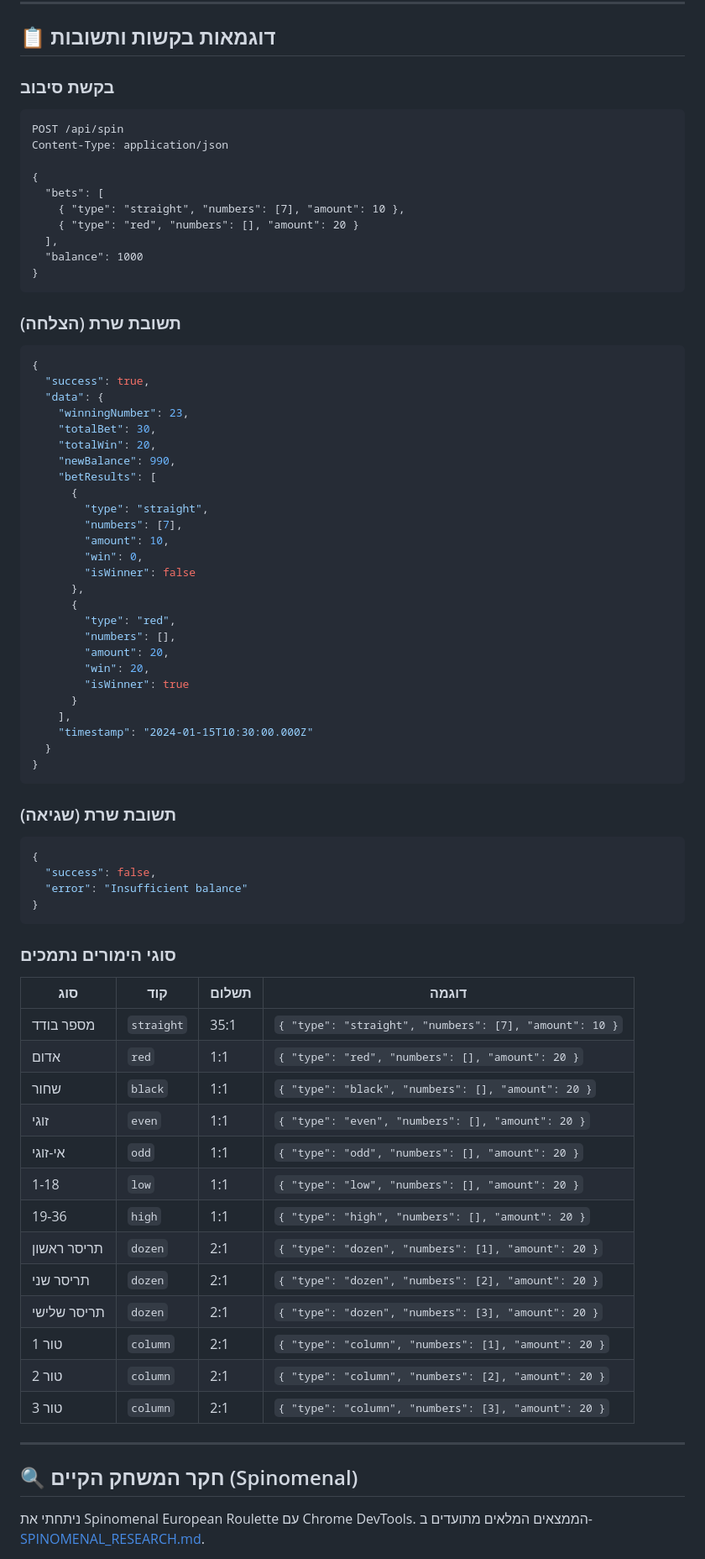
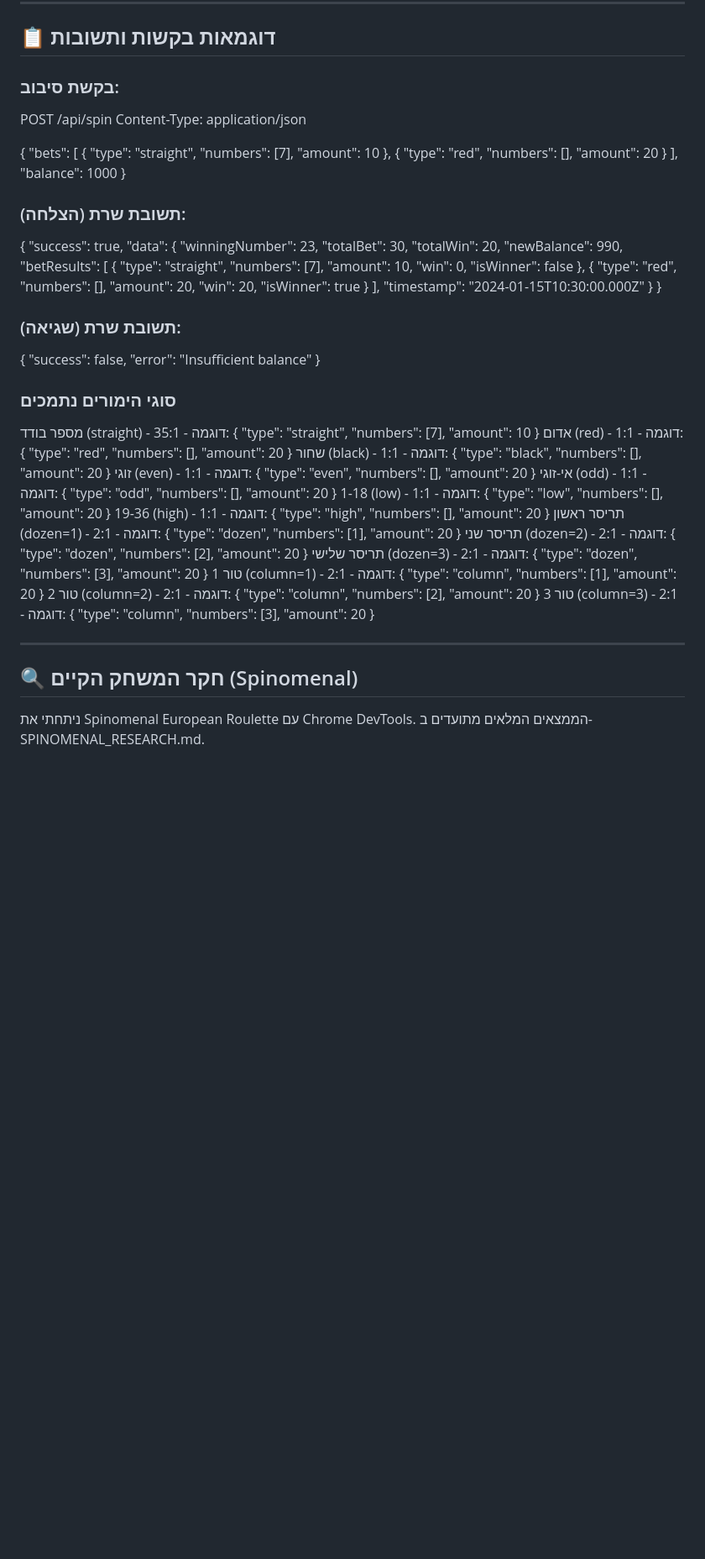
Before and after one commit to shalev7948/roulette-game-0.3, a Markdown page: roulette-game 0.3/README.md, the part around one of its changes. Shown at 84% size. Drawn GitHub-style; blank space fills up the shorter version.

````diff
--- a/roulette-game 0.3/README.md
+++ b/roulette-game 0.3/README.md
@@ -155,8 +120,7 @@ npm start
 
 ## 📋 דוגמאות בקשות ותשובות
 
-### בקשת סיבוב
-```http
+### בקשת סיבוב:
 POST /api/spin
 Content-Type: application/json
 
@@ -167,10 +131,8 @@ Content-Type: application/json
   ],
   "balance": 1000
 }
-```
 
-### תשובת שרת (הצלחה)
-```json
+### תשובת שרת (הצלחה):
 {
   "success": true,
   "data": {
@@ -179,56 +141,39 @@ Content-Type: application/json
     "totalWin": 20,
     "newBalance": 990,
     "betResults": [
-      {
-        "type": "straight",
-        "numbers": [7],
-        "amount": 10,
-        "win": 0,
-        "isWinner": false
-      },
-      {
-        "type": "red",
-        "numbers": [],
-        "amount": 20,
-        "win": 20,
-        "isWinner": true
-      }
+      { "type": "straight", "numbers": [7], "amount": 10, "win": 0, "isWinner": false },
+      { "type": "red", "numbers": [], "amount": 20, "win": 20, "isWinner": true }
     ],
     "timestamp": "2024-01-15T10:30:00.000Z"
   }
 }
-```
 
-### תשובת שרת (שגיאה)
-```json
+### תשובת שרת (שגיאה):
 {
   "success": false,
   "error": "Insufficient balance"
 }
-```
 
 ### סוגי הימורים נתמכים
 
-| סוג | קוד | תשלום | דוגמה |
-|------|-----|--------|--------|
-| מספר בודד | `straight` | 35:1 | `{ "type": "straight", "numbers": [7], "amount": 10 }` |
-| אדום | `red` | 1:1 | `{ "type": "red", "numbers": [], "amount": 20 }` |
-| שחור | `black` | 1:1 | `{ "type": "black", "numbers": [], "amount": 20 }` |
-| זוגי | `even` | 1:1 | `{ "type": "even", "numbers": [], "amount": 20 }` |
-| אי-זוגי | `odd` | 1:1 | `{ "type": "odd", "numbers": [], "amount": 20 }` |
-| 1-18 | `low` | 1:1 | `{ "type": "low", "numbers": [], "amount": 20 }` |
-| 19-36 | `high` | 1:1 | `{ "type": "high", "numbers": [], "amount": 20 }` |
-| תריסר ראשון | `dozen` | 2:1 | `{ "type": "dozen", "numbers": [1], "amount": 20 }` |
-| תריסר שני | `dozen` | 2:1 | `{ "type": "dozen", "numbers": [2], "amount": 20 }` |
-| תריסר שלישי | `dozen` | 2:1 | `{ "type": "dozen", "numbers": [3], "amount": 20 }` |
-| טור 1 | `column` | 2:1 | `{ "type": "column", "numbers": [1], "amount": 20 }` |
-| טור 2 | `column` | 2:1 | `{ "type": "column", "numbers": [2], "amount": 20 }` |
-| טור 3 | `column` | 2:1 | `{ "type": "column", "numbers": [3], "amount": 20 }` |
+מספר בודד (straight) - 35:1 - דוגמה: { "type": "straight", "numbers": [7], "amount": 10 }
+אדום (red) - 1:1 - דוגמה: { "type": "red", "numbers": [], "amount": 20 }
+שחור (black) - 1:1 - דוגמה: { "type": "black", "numbers": [], "amount": 20 }
+זוגי (even) - 1:1 - דוגמה: { "type": "even", "numbers": [], "amount": 20 }
+אי-זוגי (odd) - 1:1 - דוגמה: { "type": "odd", "numbers": [], "amount": 20 }
+1-18 (low) - 1:1 - דוגמה: { "type": "low", "numbers": [], "amount": 20 }
+19-36 (high) - 1:1 - דוגמה: { "type": "high", "numbers": [], "amount": 20 }
+תריסר ראשון (dozen=1) - 2:1 - דוגמה: { "type": "dozen", "numbers": [1], "amount": 20 }
+תריסר שני (dozen=2) - 2:1 - דוגמה: { "type": "dozen", "numbers": [2], "amount": 20 }
+תריסר שלישי (dozen=3) - 2:1 - דוגמה: { "type": "dozen", "numbers": [3], "amount": 20 }
+טור 1 (column=1) - 2:1 - דוגמה: { "type": "column", "numbers": [1], "amount": 20 }
+טור 2 (column=2) - 2:1 - דוגמה: { "type": "column", "numbers": [2], "amount": 20 }
+טור 3 (column=3) - 2:1 - דוגמה: { "type": "column", "numbers": [3], "amount": 20 }
 
 ---
 
 ## 🔍 חקר המשחק הקיים (Spinomenal)
 
 ניתחתי את Spinomenal European Roulette עם Chrome DevTools.
-הממצאים המלאים מתועדים ב-[SPINOMENAL_RESEARCH.md](./SPINOMENAL_RESEARCH.md).
+הממצאים המלאים מתועדים ב-SPINOMENAL_RESEARCH.md.
 
````
Also changed, not shown: other parts of roulette-game 0.3/README.md (+77 -115 lines).
